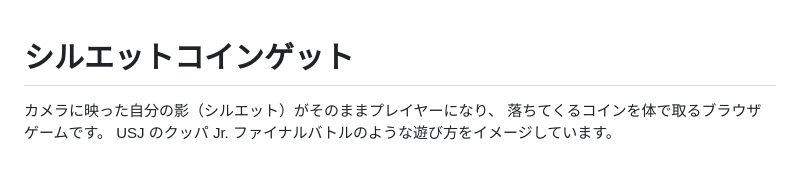
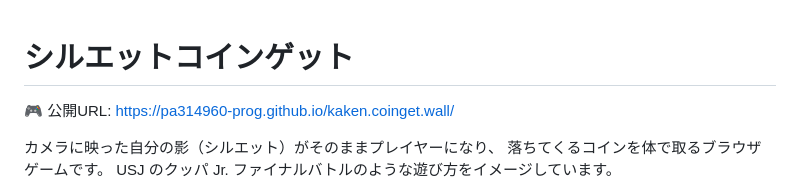
Before and after one commit to pa314960-prog/kaken.coinget.wall, a Markdown page: README.md, the part around the change. GitHub-like rendering; blank space fills up the shorter version.

Commit message:
READMEに公開URL(GitHub Pages)を追記

```diff
--- a/README.md
+++ b/README.md
@@ -1,4 +1,6 @@
 # シルエットコインゲット
+
+🎮 公開URL: https://pa314960-prog.github.io/kaken.coinget.wall/
 
 カメラに映った自分の影（シルエット）がそのままプレイヤーになり、
 落ちてくるコインを体で取るブラウザゲームです。
```
